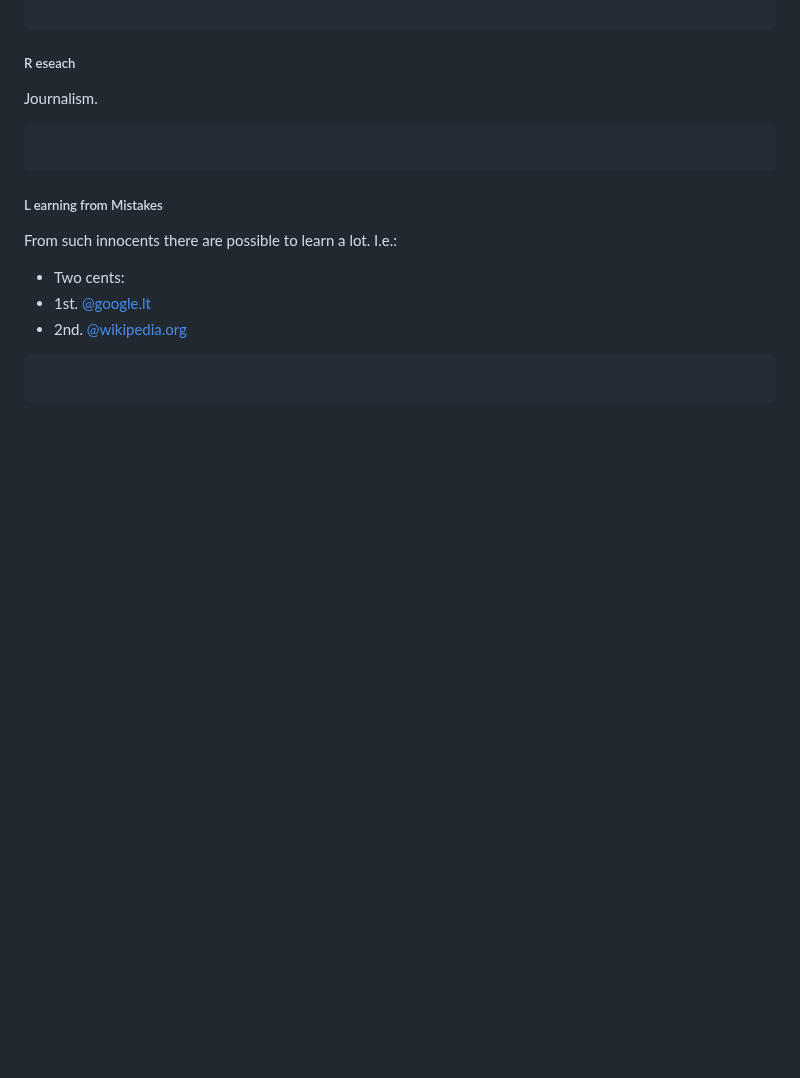
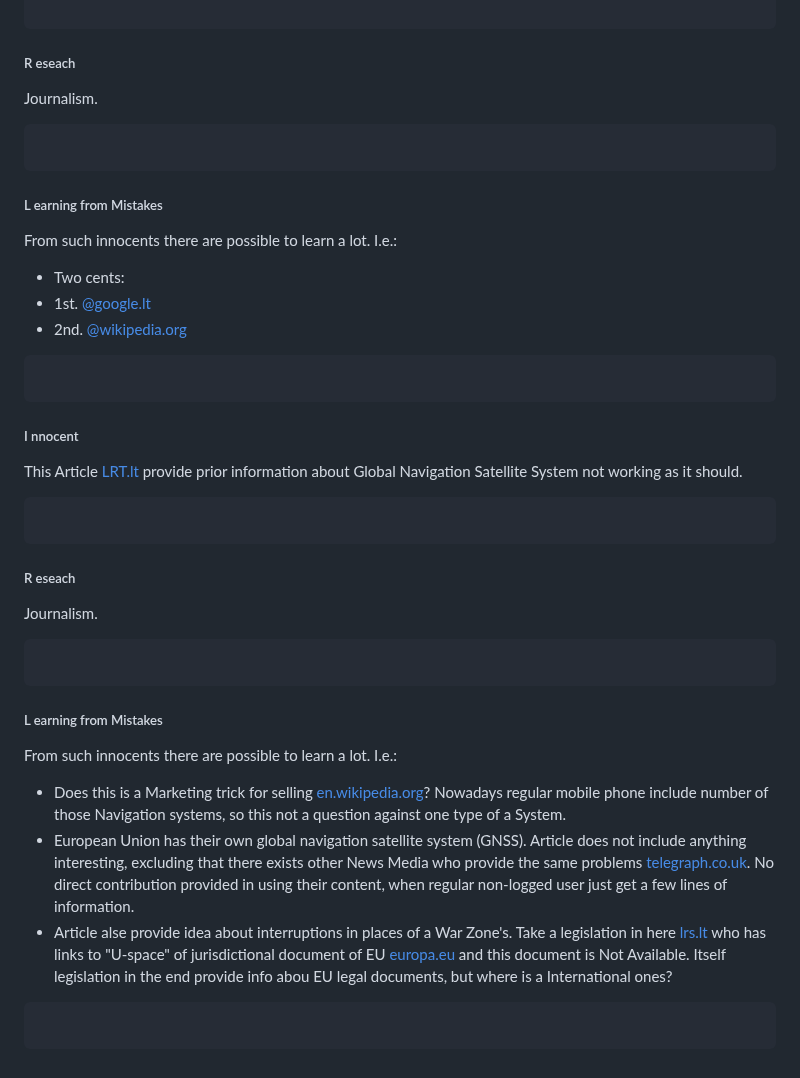
Before and after one commit to PolVilniusTech/public.incident.reporting.timeline.md, a Markdown page: timeline/RandomCorner.md, the part around the change. Drawn GitHub-style; blank space fills up the shorter version.

````diff
--- a/timeline/RandomCorner.md
+++ b/timeline/RandomCorner.md
@@ -541,3 +541,23 @@ From such innocents there are possible to learn a lot. I.e.:
 ```
 
 ```
+##### I nnocent
+
+This Article [LRT.lt](https://www.lrt.lt/naujienos/pasaulyje/6/2308657/lektuvai-europoje-ir-artimuosiuose-rytuose-toliau-patiria-gps-trikdzius-itariama-rusija) provide prior information about Global Navigation Satellite System not working as it should.
+```
+
+```
+##### R eseach
+Journalism.
+```
+
+```
+##### L earning from Mistakes
+
+From such innocents there are possible to learn a lot. I.e.:
+* Does this is a Marketing trick for selling [en.wikipedia.org](https://en.wikipedia.org/wiki/GLONASS)? Nowadays regular mobile phone include number of those Navigation systems, so this not a question against one type of a System.
+* European Union has their own global navigation satellite system (GNSS). Article does not include anything interesting, excluding that there exists other News Media who provide the same problems [telegraph.co.uk](https://www.telegraph.co.uk/search/?q=GPS&p=0&sortby=date). No direct contribution provided in using their content, when regular non-logged user just get a few lines of information.
+* Article alse provide idea about interruptions in places of a War Zone's. Take a legislation in here [lrs.lt](https://e-seimas.lrs.lt/portal/legalAct/lt/TAD/TAIS.112075/asr) who has links to "U-space" of jurisdictional document of EU [europa.eu](https://eur-lex.europa.eu/legal-content/LT/TXT/?uri=CELEX:3664R2021) and this document is Not Available. Itself legislation in the end provide info abou EU legal documents, but where is a International ones?
+```
+
+```
````
